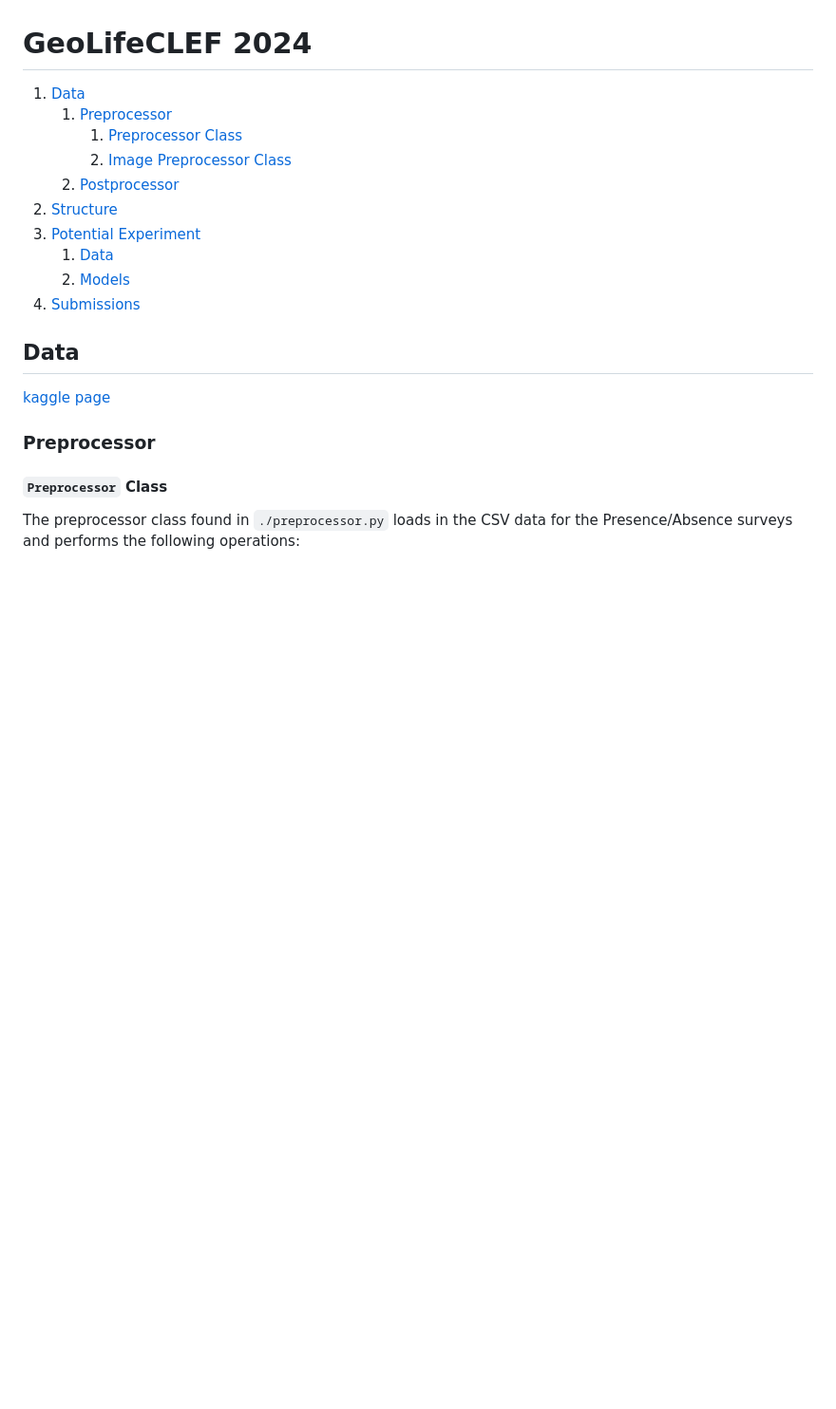
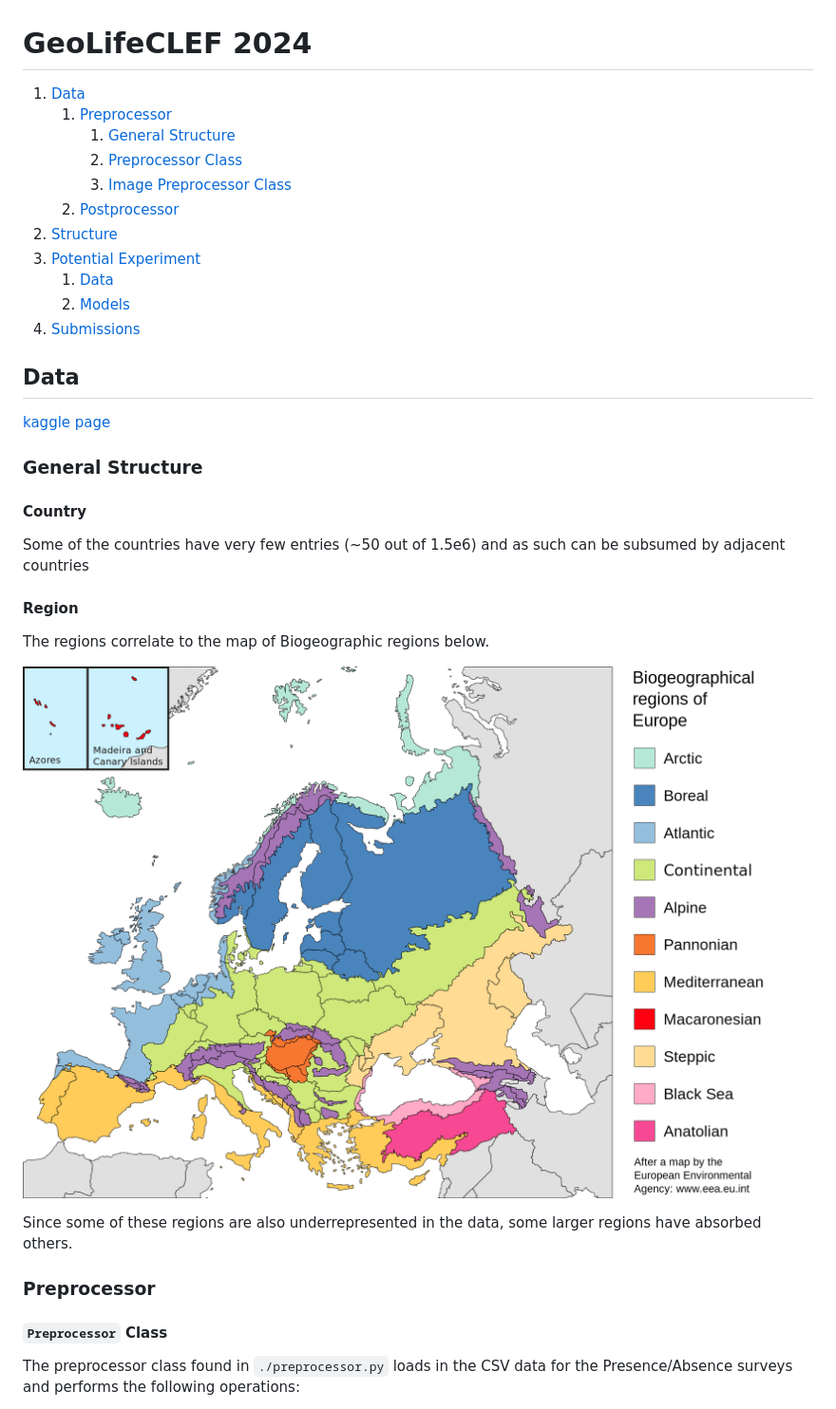
Before and after one commit to timchopard/ml-geolife, a Markdown page: README.md, the part around the change. Shown: that part at 95% size. Rendered like a GitHub page; pictures changed too: regions.png (added); blank space fills up the shorter version.

```diff
--- a/README.md
+++ b/README.md
@@ -2,6 +2,7 @@
 
 1. [Data](#data)
    1. [Preprocessor](#preprocessor)
+      1. [General Structure](#general-structure)
       1. [Preprocessor Class](#preprocessor-class)
       1. [Image Preprocessor Class](#imagepreprocessor-class)
    1. [Postprocessor](#postprocessor)
@@ -16,6 +17,19 @@
 
 [kaggle page](https://www.kaggle.com/competitions/geolifeclef-2024)
 
+### General Structure
+
+#### Country
+
+Some of the countries have very few entries (~50 out of 1.5e6) and as such can be subsumed by adjacent countries
+
+#### Region
+
+The regions correlate to the map of Biogeographic regions below.
+
+![Biogeographic Regions of Europe](regions.png "Biogeographic Regions of Europe. Source: https://en.wikipedia.org/wiki/Steppic_Biogeographic_Region#/media/File:Europe_biogeography_countries_en.svg")
+
+Since some of these regions are also underrepresented in the data, some larger regions have absorbed others.
 
 ### Preprocessor
 
```
